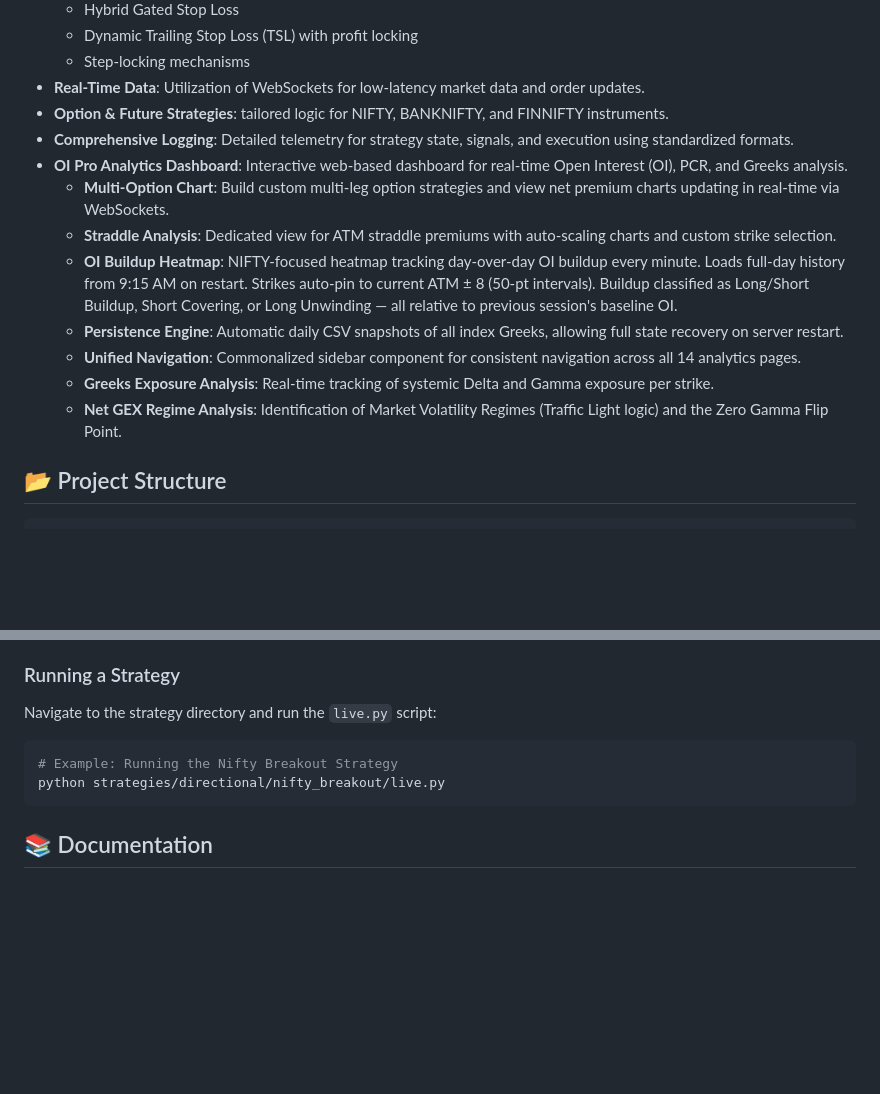
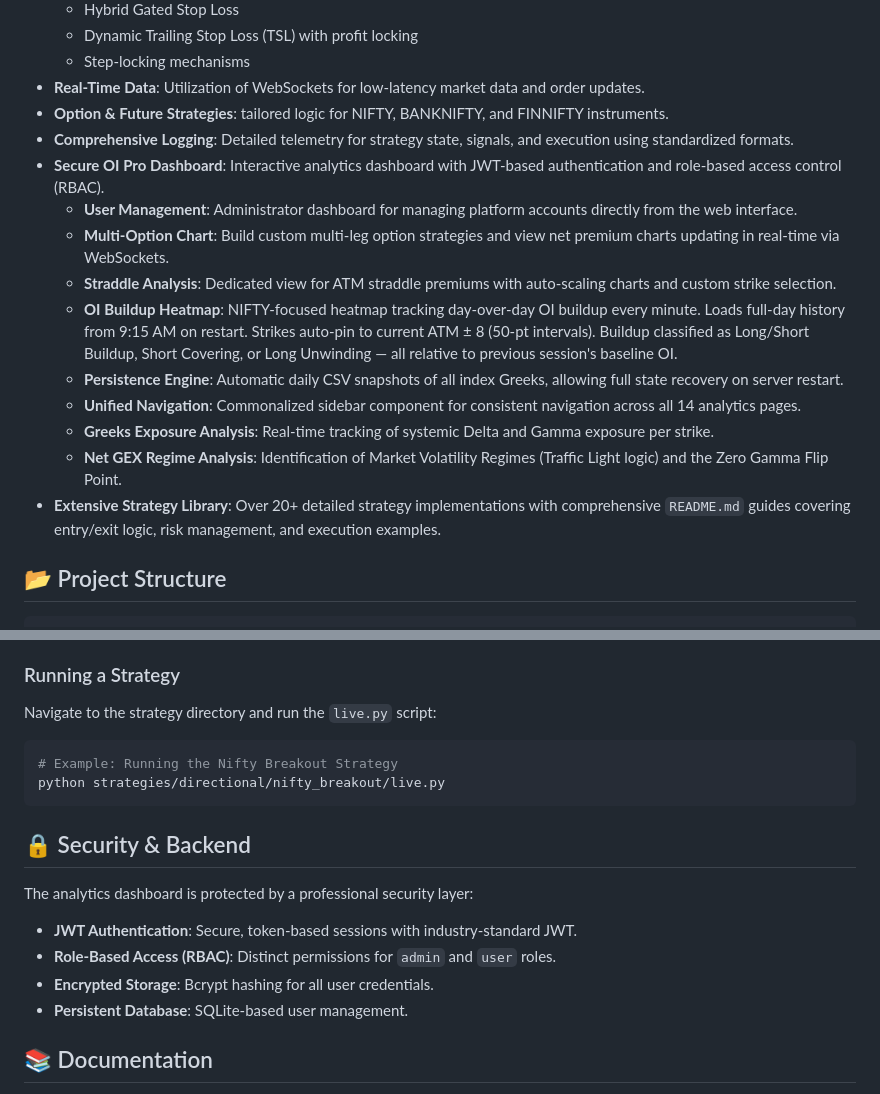
Before and after one commit to sumitb2015/upstox_kotak, a Markdown page: README.md, 2 parts joined by grey strips. Drawn GitHub-style; blank space fills up the shorter version.

Commit message:
docs: synchronize root README with latest security and strategy updates

````diff
--- a/README.md
+++ b/README.md
@@ -13,7 +13,8 @@ A robust, modular algorithmic trading framework designed for Indian stock market
 - **Real-Time Data**: Utilization of WebSockets for low-latency market data and order updates.
 - **Option & Future Strategies**: tailored logic for NIFTY, BANKNIFTY, and FINNIFTY instruments.
 - **Comprehensive Logging**: Detailed telemetry for strategy state, signals, and execution using standardized formats.
-- **OI Pro Analytics Dashboard**: Interactive web-based dashboard for real-time Open Interest (OI), PCR, and Greeks analysis.
+- **Secure OI Pro Dashboard**: Interactive analytics dashboard with JWT-based authentication and role-based access control (RBAC).
+  - **User Management**: Administrator dashboard for managing platform accounts directly from the web interface.
   - **Multi-Option Chart**: Build custom multi-leg option strategies and view net premium charts updating in real-time via WebSockets.
   - **Straddle Analysis**: Dedicated view for ATM straddle premiums with auto-scaling charts and custom strike selection.
   - **OI Buildup Heatmap**: NIFTY-focused heatmap tracking day-over-day OI buildup every minute. Loads full-day history from 9:15 AM on restart. Strikes auto-pin to current ATM ± 8 (50-pt intervals). Buildup classified as Long/Short Buildup, Short Covering, or Long Unwinding — all relative to previous session's baseline OI.
@@ -21,6 +22,7 @@ A robust, modular algorithmic trading framework designed for Indian stock market
   - **Unified Navigation**: Commonalized sidebar component for consistent navigation across all 14 analytics pages.
   - **Greeks Exposure Analysis**: Real-time tracking of systemic Delta and Gamma exposure per strike.
   - **Net GEX Regime Analysis**: Identification of Market Volatility Regimes (Traffic Light logic) and the Zero Gamma Flip Point.
+- **Extensive Strategy Library**: Over 20+ detailed strategy implementations with comprehensive `README.md` guides covering entry/exit logic, risk management, and execution examples.
 
 ## 📂 Project Structure
 
@@ -84,6 +86,14 @@ PYTHONUTF8=1 python main.py
 python strategies/directional/nifty_breakout/live.py
 ```
 
+## 🔒 Security & Backend
+
+The analytics dashboard is protected by a professional security layer:
+- **JWT Authentication**: Secure, token-based sessions with industry-standard JWT.
+- **Role-Based Access (RBAC)**: Distinct permissions for `admin` and `user` roles.
+- **Encrypted Storage**: Bcrypt hashing for all user credentials.
+- **Persistent Database**: SQLite-based user management.
+
 ## 📚 Documentation
 
 - [Agent Rules & Standards](.agent/rules/agent.md)
````
